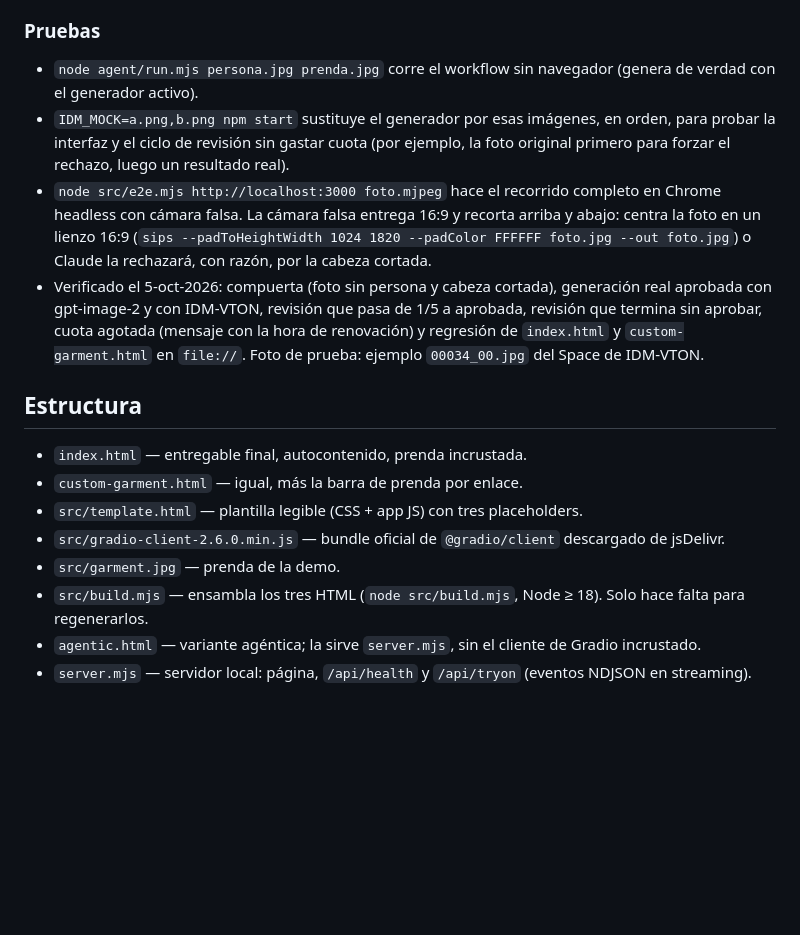
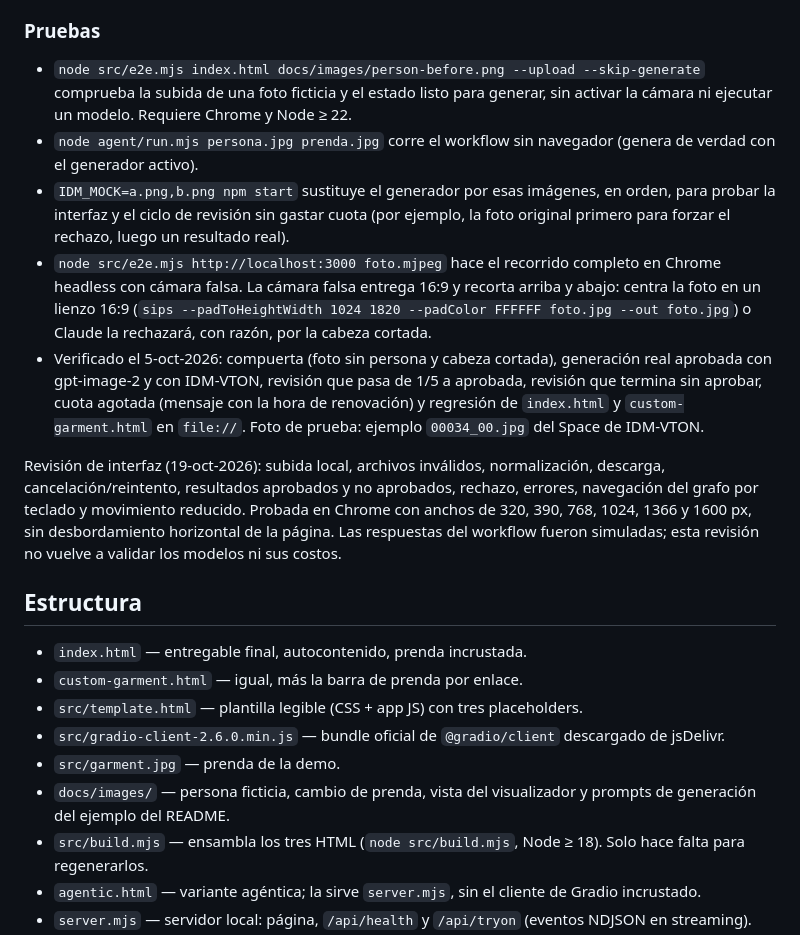
Before and after one commit to sergiomorapardo/agentic-tryon, a Markdown page: README.md, the part around one of its changes. Rendered like a GitHub page; blank space fills up the shorter version.

```diff
--- a/README.md
+++ b/README.md
@@ -168,6 +178,8 @@ generador simulado).
 
 ### Pruebas
 
+- `node src/e2e.mjs index.html docs/images/person-before.png --upload --skip-generate` comprueba la subida de una foto
+  ficticia y el estado listo para generar, sin activar la cámara ni ejecutar un modelo. Requiere Chrome y Node ≥ 22.
 - `node agent/run.mjs persona.jpg prenda.jpg` corre el workflow sin navegador (genera de verdad con el generador activo).
 - `IDM_MOCK=a.png,b.png npm start` sustituye el generador por esas imágenes, en orden, para probar la interfaz y el ciclo de
   revisión sin gastar cuota (por ejemplo, la foto original primero para forzar el rechazo, luego un resultado real).
@@ -179,6 +191,11 @@ generador simulado).
   1/5 a aprobada, revisión que termina sin aprobar, cuota agotada (mensaje con la hora de renovación) y regresión de
   `index.html` y `custom-garment.html` en `file://`. Foto de prueba: ejemplo `00034_00.jpg` del Space de IDM-VTON.
 
+Revisión de interfaz (19-oct-2026): subida local, archivos inválidos, normalización, descarga, cancelación/reintento,
+resultados aprobados y no aprobados, rechazo, errores, navegación del grafo por teclado y movimiento reducido.
+Probada en Chrome con anchos de 320, 390, 768, 1024, 1366 y 1600 px, sin desbordamiento horizontal de la página.
+Las respuestas del workflow fueron simuladas; esta revisión no vuelve a validar los modelos ni sus costos.
+
 ## Estructura
 
 - `index.html` — entregable final, autocontenido, prenda incrustada.
@@ -186,6 +203,7 @@ generador simulado).
 - `src/template.html` — plantilla legible (CSS + app JS) con tres placeholders.
 - `src/gradio-client-2.6.0.min.js` — bundle oficial de `@gradio/client` descargado de jsDelivr.
 - `src/garment.jpg` — prenda de la demo.
+- `docs/images/` — persona ficticia, cambio de prenda, vista del visualizador y prompts de generación del ejemplo del README.
 - `src/build.mjs` — ensambla los tres HTML (`node src/build.mjs`, Node ≥ 18). Solo hace falta para regenerarlos.
 - `agentic.html` — variante agéntica; la sirve `server.mjs`, sin el cliente de Gradio incrustado.
 - `server.mjs` — servidor local: página, `/api/health` y `/api/tryon` (eventos NDJSON en streaming).
```
Also changed, not shown: other parts of README.md (+17 -7 lines), docs/images/visualizer-preview.png (added), 8 other files.
